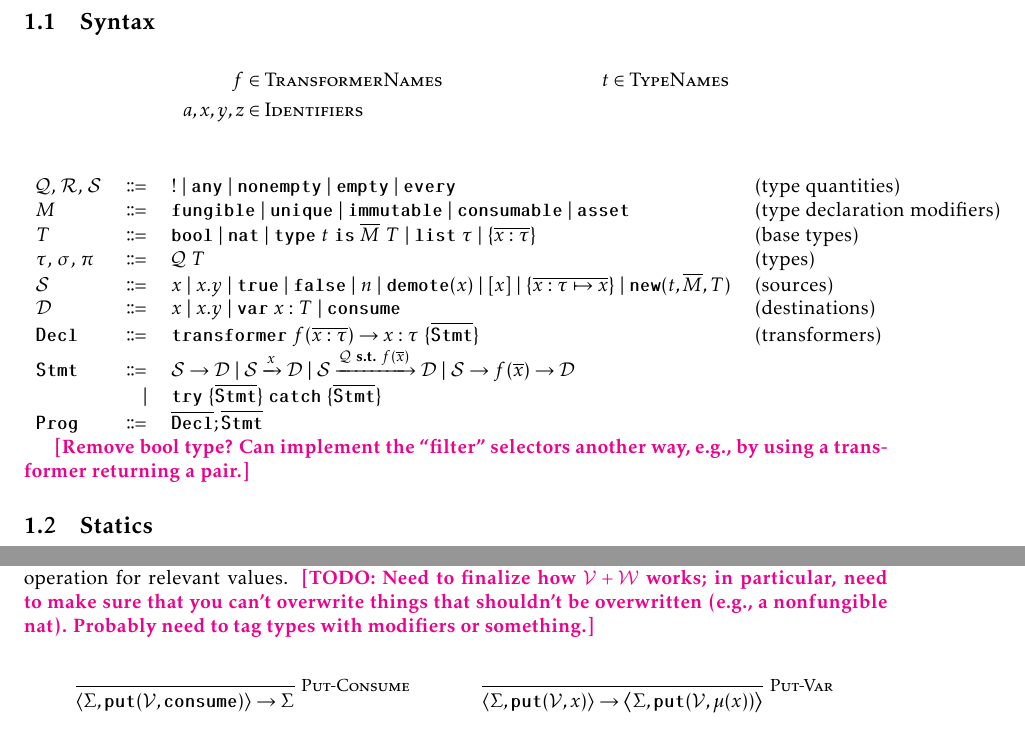
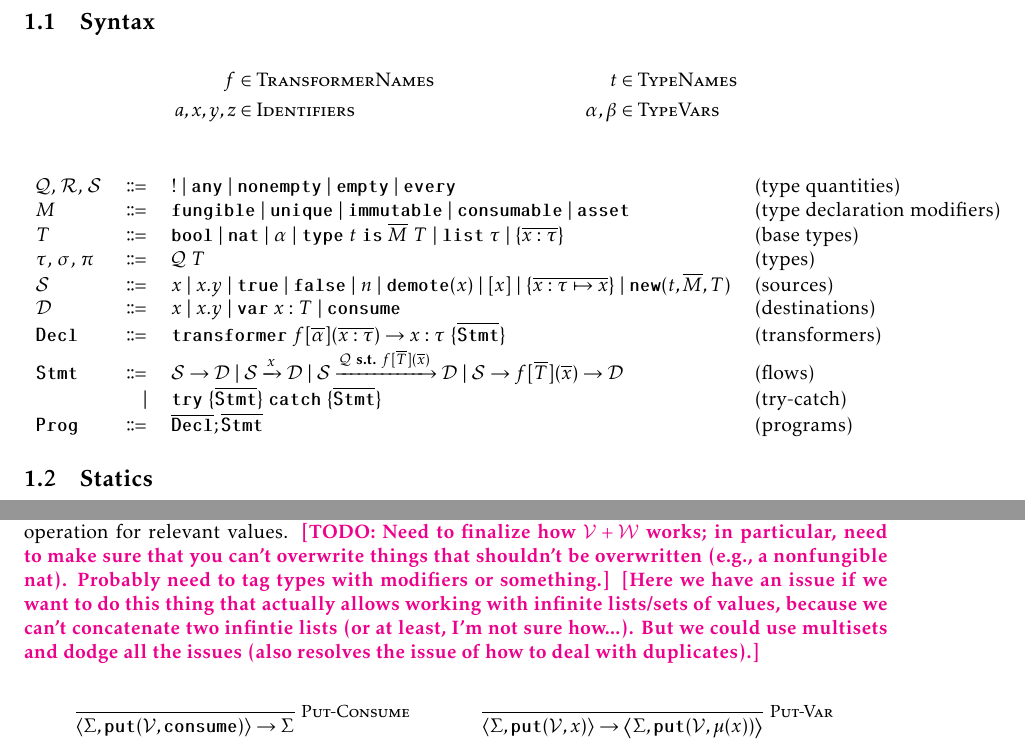
Before and after one commit to ReedOei/Psamathe, a LaTeX document (formalization/pure-flow.tex): two parts of pages 1 and 3 of 7, joined at a grey line, cut so that both start at the same text. The pictures show the PDF file formalization/pure-flow.pdf that the author committed with the source.

Commit message:
Add more complicated examples, start type vars

```diff
--- a/formalization/pure-flow.tex
+++ b/formalization/pure-flow.tex
@@ -35,16 +35,12 @@
 \subsection{Syntax}
 \begin{align*}
     f &\in \textsc{TransformerNames} & t &\in \textsc{TypeNames} \\
-    a,x,y,z &\in \textsc{Identifiers} \\
+    a,x,y,z &\in \textsc{Identifiers} & \alpha, \beta &\in \textsc{TypeVars} \\
 \end{align*}
 \begin{tabular}{l r l l}
     $\mathcal{Q}$, $\mathcal{R}$, $\mathcal{S}$ & \bnfdef & $\exactlyone$ \bnfalt $\any$ \bnfalt $\nonempty$ \bnfalt $\emptyq$ \bnfalt $\every$ & (type quantities) \\
     $M$ & \bnfdef & \fungible \bnfalt \unique \bnfalt \immutable \bnfalt \consumable \bnfalt \asset & (type declaration modifiers) \\
-    $T$ & \bnfdef & $\boolt$ \bnfalt $\natt$ \bnfalt $\type~t~\is~\overline{M}~T$ \bnfalt $\listq~\tau$ \bnfalt $\{ \overline{x : \tau} \}$ & (base types) \\
+    $T$ & \bnfdef & $\boolt$ \bnfalt $\natt$ \bnfalt $\alpha$ \bnfalt $\type~t~\is~\overline{M}~T$ \bnfalt $\listq~\tau$ \bnfalt $\{ \overline{x : \tau} \}$ & (base types) \\
     $\tau$, $\sigma$, $\pi$ & \bnfdef & $\mathcal{Q}~T$ & (types) \\
     $\mathcal{S}$ & \bnfdef & $x$ \bnfalt $x.y$ \bnfalt $\true$ \bnfalt $\false$ \bnfalt $n$ \bnfalt $\demote(x)$ \bnfalt $[x]$ \bnfalt $\{ \overline{x : \tau \mapsto x} \}$ \bnfalt $\newc(t, \overline{M}, T)$ & (sources) \\
     $\mathcal{D}$ & \bnfdef & $x$ \bnfalt $x.y$ \bnfalt $\var~x:T$ \bnfalt $\consume$ & (destinations) \\
-    $\Decl$ & \bnfdef & $\transformer~f(\overline{x : \tau}) \to x : \tau ~\{ \overline{\Stmt} \}$ & (transformers) \\
-    $\Stmt$ & \bnfdef & $\mathcal{S} \to \mathcal{D}$ \bnfalt $\mathcal{S} \sends{x} \mathcal{D}$ \bnfalt $\mathcal{S} \sends{\mathcal{Q}~\suchthat~f(\overline{x})} \mathcal{D}$ \bnfalt $\mathcal{S} \to f(\overline{x}) \to \mathcal{D}$ & \\
-            & \bnfalt & $\tryS~\{ \overline{\Stmt} \}~\catchS~\{ \overline{\Stmt} \}$ & \\
-    $\Prog$ & \bnfdef & $\overline{\Decl}; \overline{\Stmt}$
@@ -53,5 +52,3 @@
-\reed{Remove bool type?
-Can implement the ``filter'' selectors another way, e.g., by using a transformer returning a pair.}
 
 \subsection{Statics}
 
@@ -196,6 +193,8 @@ Here we give the rules for the new $\putS(\mathcal{V}, \mathcal{D})$ statement.
 Here $\mathcal{V} + \mathcal{W}$ refers to the combine operation for relevant values.
 \reed{TODO: Need to finalize how $\mathcal{V} + \mathcal{W}$ works; in particular, need to make sure that you can't overwrite things that shouldn't be overwritten (e.g., a nonfungible nat).
 Probably need to tag types with modifiers or something.}
+\reed{Here we have an issue if we want to do this thing that actually allows working with infinite lists/sets of values, because we can't concatenate two infintie lists (or at least, I'm not sure how...).
+But we could use multisets and dodge all the issues (also resolves the issue of how to deal with duplicates).}
 
 \begin{mathpar}
     \inferrule*[right=Put-Consume]{
```
Also changed, not shown: formalization/pure-flow.pdf, formalization/pure-flow.tex (7 more changed lines), 4 other files.
